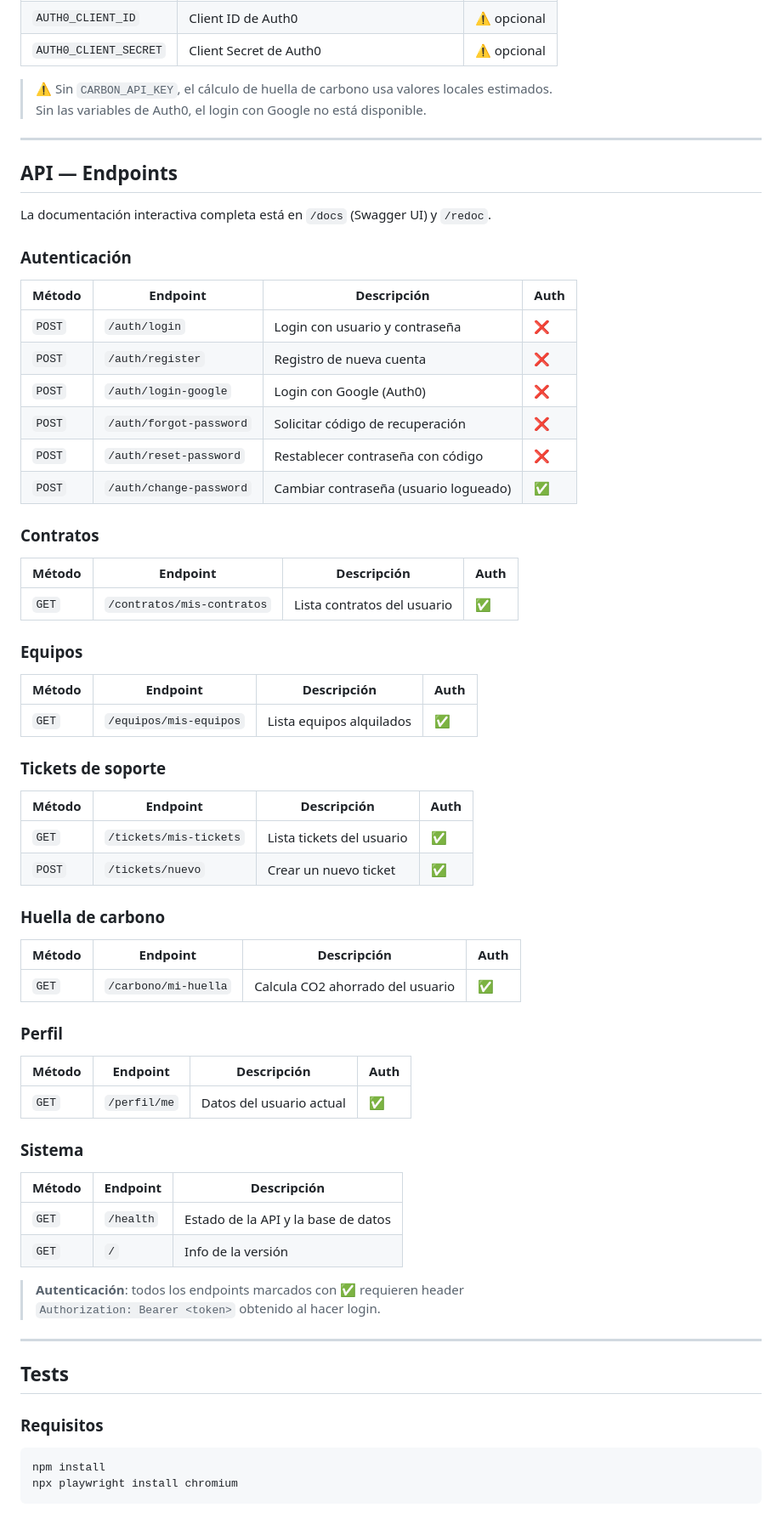
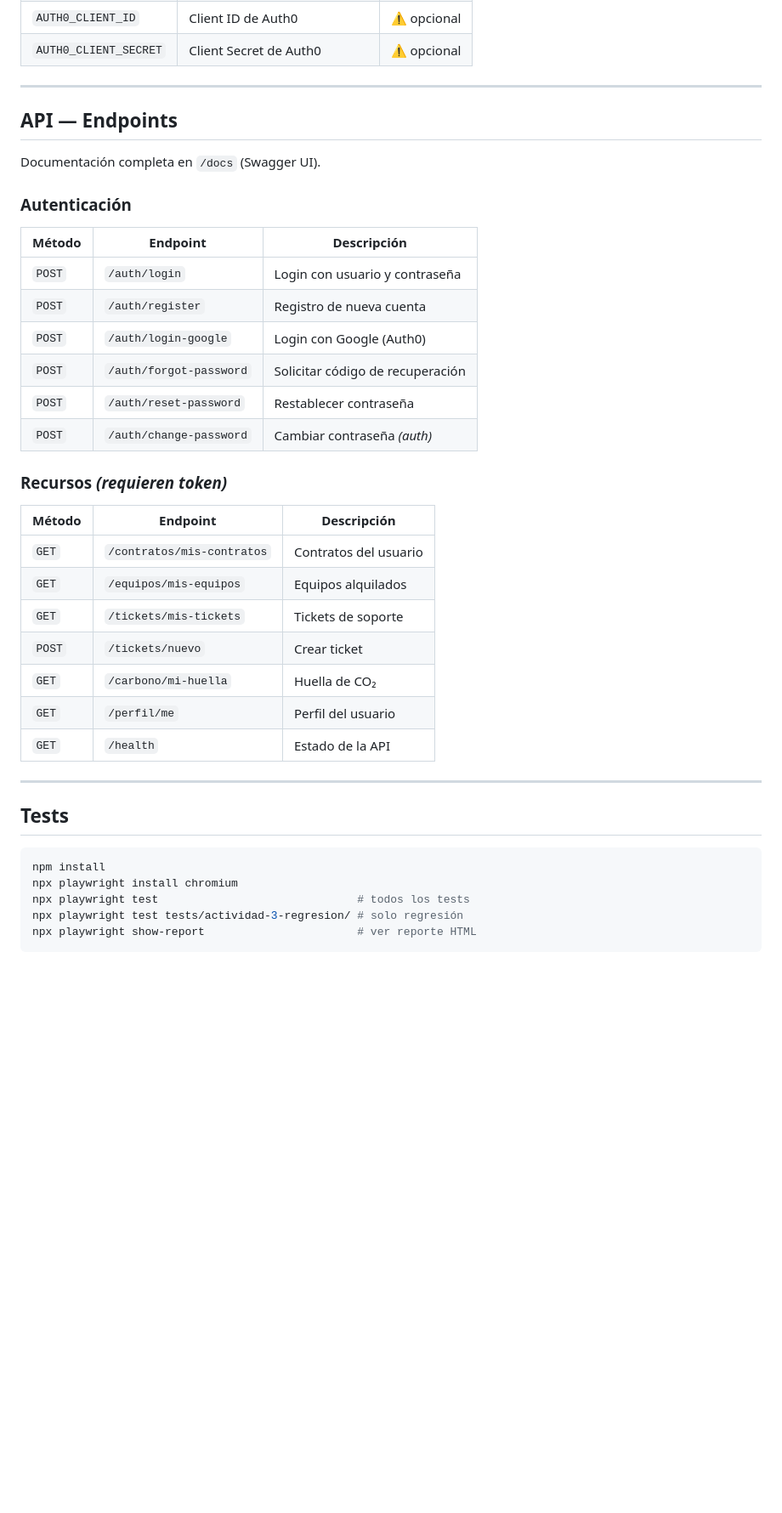
Before and after one commit to RobertoVildoza/proyecto-green-computer, a Markdown page: README.md, the part around one of its changes. Shown at 85% size. Rendered like a GitHub page; blank space fills up the shorter version.

````diff
--- a/README.md
+++ b/README.md
@@ -180,75 +164,44 @@ Todas las variables necesarias están documentadas en `.env.example`.
 | `AUTH0_CLIENT_ID` | Client ID de Auth0 | ⚠️ opcional |
 | `AUTH0_CLIENT_SECRET` | Client Secret de Auth0 | ⚠️ opcional |
-
-> ⚠️ Sin `CARBON_API_KEY`, el cálculo de huella de carbono usa valores locales estimados.
-> Sin las variables de Auth0, el login con Google no está disponible.
 
 ---
 
 ## API — Endpoints
 
-La documentación interactiva completa está en `/docs` (Swagger UI) y `/redoc`.
+Documentación completa en `/docs` (Swagger UI).
 
 ### Autenticación
 
-| Método | Endpoint | Descripción | Auth |
-|--------|----------|-------------|------|
-| `POST` | `/auth/login` | Login con usuario y contraseña | ❌ |
-| `POST` | `/auth/register` | Registro de nueva cuenta | ❌ |
-| `POST` | `/auth/login-google` | Login con Google (Auth0) | ❌ |
-| `POST` | `/auth/forgot-password` | Solicitar código de recuperación | ❌ |
-| `POST` | `/auth/reset-password` | Restablecer contraseña con código | ❌ |
-| `POST` | `/auth/change-password` | Cambiar contraseña (usuario logueado) | ✅ |
+| Método | Endpoint | Descripción |
+|--------|----------|-------------|
+| `POST` | `/auth/login` | Login con usuario y contraseña |
+| `POST` | `/auth/register` | Registro de nueva cuenta |
+| `POST` | `/auth/login-google` | Login con Google (Auth0) |
+| `POST` | `/auth/forgot-password` | Solicitar código de recuperación |
+| `POST` | `/auth/reset-password` | Restablecer contraseña |
+| `POST` | `/auth/change-password` | Cambiar contraseña *(auth)* |
 
-### Contratos
-
-| Método | Endpoint | Descripción | Auth |
-|--------|----------|-------------|------|
-| `GET` | `/contratos/mis-contratos` | Lista contratos del usuario | ✅ |
-
-### Equipos
-
-| Método | Endpoint | Descripción | Auth |
-|--------|----------|-------------|------|
-| `GET` | `/equipos/mis-equipos` | Lista equipos alquilados | ✅ |
-
-### Tickets de soporte
-
-| Método | Endpoint | Descripción | Auth |
-|--------|----------|-------------|------|
-| `GET` | `/tickets/mis-tickets` | Lista tickets del usuario | ✅ |
-| `POST` | `/tickets/nuevo` | Crear un nuevo ticket | ✅ |
-
-### Huella de carbono
-
-| Método | Endpoint | Descripción | Auth |
-|--------|----------|-------------|------|
-| `GET` | `/carbono/mi-huella` | Calcula CO2 ahorrado del usuario | ✅ |
-
-### Perfil
-
-| Método | Endpoint | Descripción | Auth |
-|--------|----------|-------------|------|
-| `GET` | `/perfil/me` | Datos del usuario actual | ✅ |
-
-### Sistema
+### Recursos *(requieren token)*
 
 | Método | Endpoint | Descripción |
 |--------|----------|-------------|
-| `GET` | `/health` | Estado de la API y la base de datos |
-| `GET` | `/` | Info de la versión |
-
-> **Autenticación**: todos los endpoints marcados con ✅ requieren header
-> `Authorization: Bearer <token>` obtenido al hacer login.
+| `GET` | `/contratos/mis-contratos` | Contratos del usuario |
+| `GET` | `/equipos/mis-equipos` | Equipos alquilados |
+| `GET` | `/tickets/mis-tickets` | Tickets de soporte |
+| `POST` | `/tickets/nuevo` | Crear ticket |
+| `GET` | `/carbono/mi-huella` | Huella de CO₂ |
+| `GET` | `/perfil/me` | Perfil del usuario |
+| `GET` | `/health` | Estado de la API |
 
 ---
 
 ## Tests
 
-### Requisitos
-
 ```bash
 npm install
 npx playwright install chromium
+npx playwright test                              # todos los tests
+npx playwright test tests/actividad-3-regresion/ # solo regresión
+npx playwright show-report                       # ver reporte HTML
 ```
 
````
Also changed, not shown: other parts of README.md (+48 -110 lines), INFORME_CIERRE.md (+3 -3 lines).
